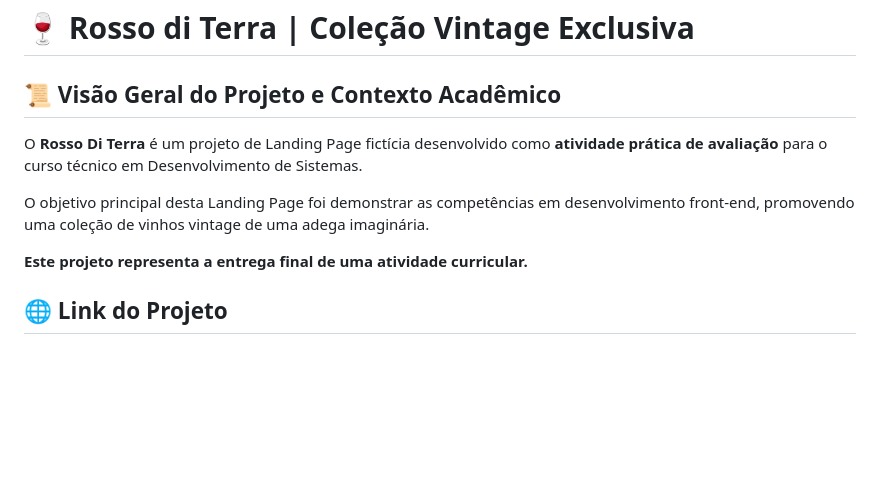
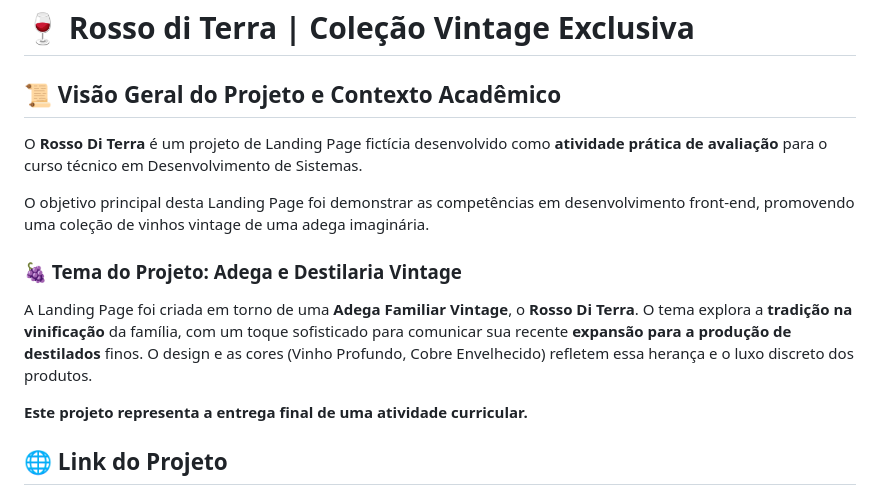
Before and after one commit to GhostDev-Creator/Rosso-Di-Terra, a Markdown page: README.md, the part around the change. Rendered like a GitHub page; blank space fills up the shorter version.

```diff
--- a/README.md
+++ b/README.md
@@ -1,9 +1,14 @@
 # 🍷 Rosso di Terra | Coleção Vintage Exclusiva
 
 ## 📜 Visão Geral do Projeto e Contexto Acadêmico
+
 O **Rosso Di Terra** é um projeto de Landing Page fictícia desenvolvido como **atividade prática de avaliação** para o curso técnico em Desenvolvimento de Sistemas.
 
 O objetivo principal desta Landing Page foi demonstrar as competências em desenvolvimento front-end, promovendo uma coleção de vinhos vintage de uma adega imaginária.
+
+### 🍇 Tema do Projeto: Adega e Destilaria Vintage
+
+A Landing Page foi criada em torno de uma **Adega Familiar Vintage**, o **Rosso Di Terra**. O tema explora a **tradição na vinificação** da família, com um toque sofisticado para comunicar sua recente **expansão para a produção de destilados** finos. O design e as cores (Vinho Profundo, Cobre Envelhecido) refletem essa herança e o luxo discreto dos produtos.
 
 **Este projeto representa a entrega final de uma atividade curricular.**
 
```
